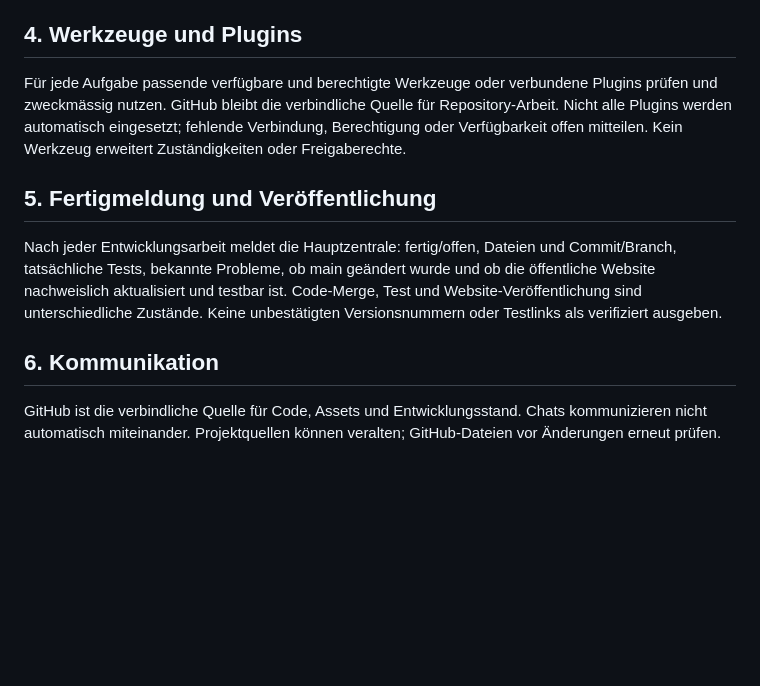
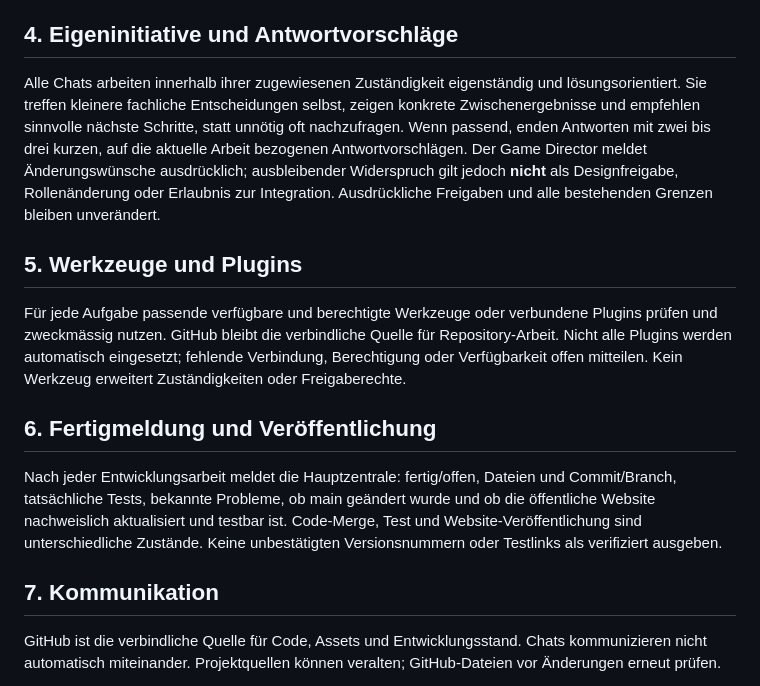
Before and after one commit to Cuddlerandom/eclipse, a Markdown page: AGENTS.md, the part around the change. GitHub-like rendering; blank space fills up the shorter version.

Commit message:
docs: add proactive specialist workflow and response suggestions without changing approvals

```diff
--- a/AGENTS.md
+++ b/AGENTS.md
@@ -27,13 +27,16 @@ Fach-Chats dürfen keine Gameplay-Werte oder Mechaniken eigenmächtig festlegen
 6. Bestehende Funktionen und bestätigte Designs bewahren; keine ungetesteten Ergebnisse als getestet ausgeben.
 7. Übergabe dokumentieren: Fachbereich, Ziel, Dateien, Branch/Commit/PR, Sprite-Masse, Ankerpunkte, Animationszustände, Frametiming, Tests, bekannte Probleme und Integrationshinweise (soweit relevant).
 
-## 4. Werkzeuge und Plugins
+## 4. Eigeninitiative und Antwortvorschläge
+Alle Chats arbeiten innerhalb ihrer zugewiesenen Zuständigkeit eigenständig und lösungsorientiert. Sie treffen kleinere fachliche Entscheidungen selbst, zeigen konkrete Zwischenergebnisse und empfehlen sinnvolle nächste Schritte, statt unnötig oft nachzufragen. Wenn passend, enden Antworten mit zwei bis drei kurzen, auf die aktuelle Arbeit bezogenen Antwortvorschlägen. Der Game Director meldet Änderungswünsche ausdrücklich; ausbleibender Widerspruch gilt jedoch **nicht** als Designfreigabe, Rollenänderung oder Erlaubnis zur Integration. Ausdrückliche Freigaben und alle bestehenden Grenzen bleiben unverändert.
+
+## 5. Werkzeuge und Plugins
 Für jede Aufgabe passende verfügbare und berechtigte Werkzeuge oder verbundene Plugins prüfen und zweckmässig nutzen. GitHub bleibt die verbindliche Quelle für Repository-Arbeit. Nicht alle Plugins werden automatisch eingesetzt; fehlende Verbindung, Berechtigung oder Verfügbarkeit offen mitteilen. Kein Werkzeug erweitert Zuständigkeiten oder Freigaberechte.
 
-## 5. Fertigmeldung und Veröffentlichung
+## 6. Fertigmeldung und Veröffentlichung
 Nach jeder Entwicklungsarbeit meldet die Hauptzentrale: fertig/offen, Dateien und Commit/Branch, tatsächliche Tests, bekannte Probleme, ob main geändert wurde und ob die öffentliche Website nachweislich aktualisiert und testbar ist. Code-Merge, Test und Website-Veröffentlichung sind unterschiedliche Zustände. Keine unbestätigten Versionsnummern oder Testlinks als verifiziert ausgeben.
 
-## 6. Kommunikation
+## 7. Kommunikation
 GitHub ist die verbindliche Quelle für Code, Assets und Entwicklungsstand. Chats kommunizieren nicht automatisch miteinander. Projektquellen können veralten; GitHub-Dateien vor Änderungen erneut prüfen.
 
 Diese Regeln gelten für alle bestehenden und zukünftigen Eclipse-Chats. Die Projektanweisungen des Game Directors haben bei Rollenkonflikten Vorrang.
```
